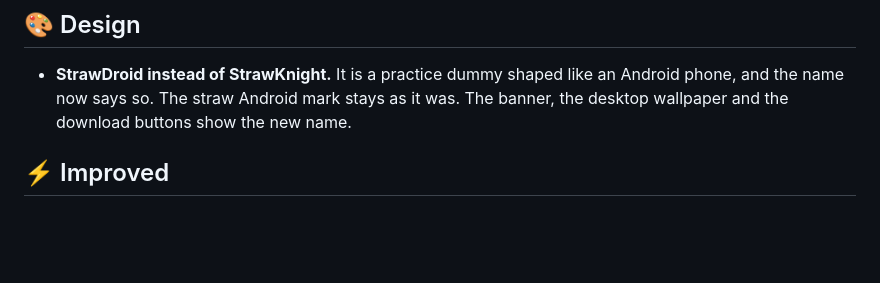
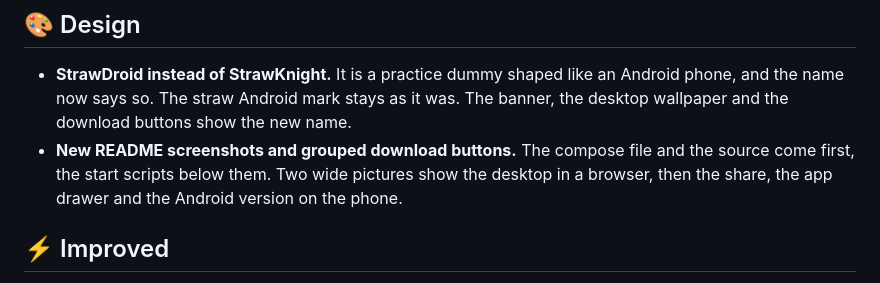
Before and after one commit to junkerderprovinz/strawdroid, a Markdown page: .github/release-notes/v1.1.0.md, the part around the change. Drawn GitHub-style; blank space fills up the shorter version.

```diff
--- a/.github/release-notes/v1.1.0.md
+++ b/.github/release-notes/v1.1.0.md
@@ -3,6 +3,7 @@ StrawKnight is StrawDroid now. The image, the template, the services and two var
 ## 🎨 Design
 
 - **StrawDroid instead of StrawKnight.** It is a practice dummy shaped like an Android phone, and the name now says so. The straw Android mark stays as it was. The banner, the desktop wallpaper and the download buttons show the new name.
+- **New README screenshots and grouped download buttons.** The compose file and the source come first, the start scripts below them. Two wide pictures show the desktop in a browser, then the share, the app drawer and the Android version on the phone.
 
 ## ⚡ Improved
 
```
Also changed, not shown: README.md (+4 -8 lines), .github/assets/screenshots/about.png (deleted), .github/assets/screenshots/all-apps.png (deleted), .github/assets/screenshots/desktop.png, .github/assets/screenshots/device.png (added), .github/assets/screenshots/share.png (deleted).
